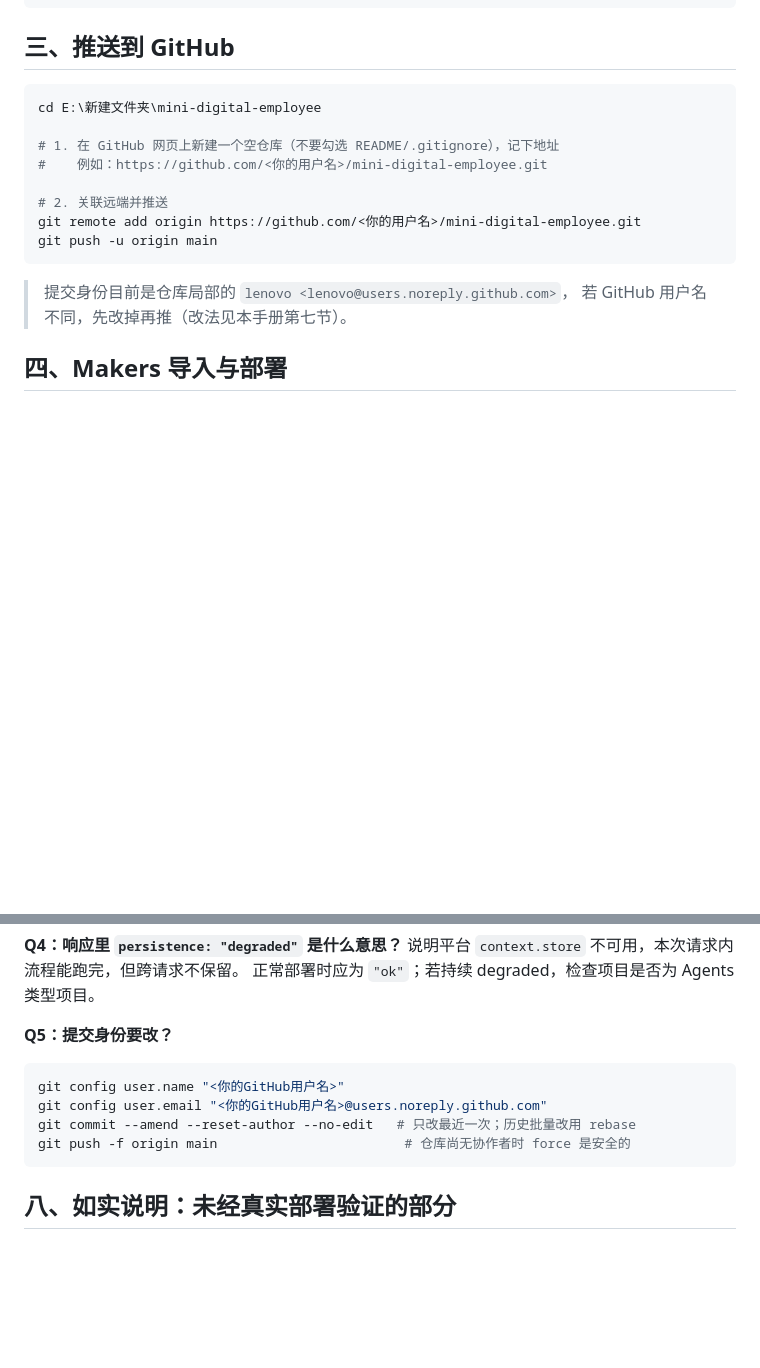
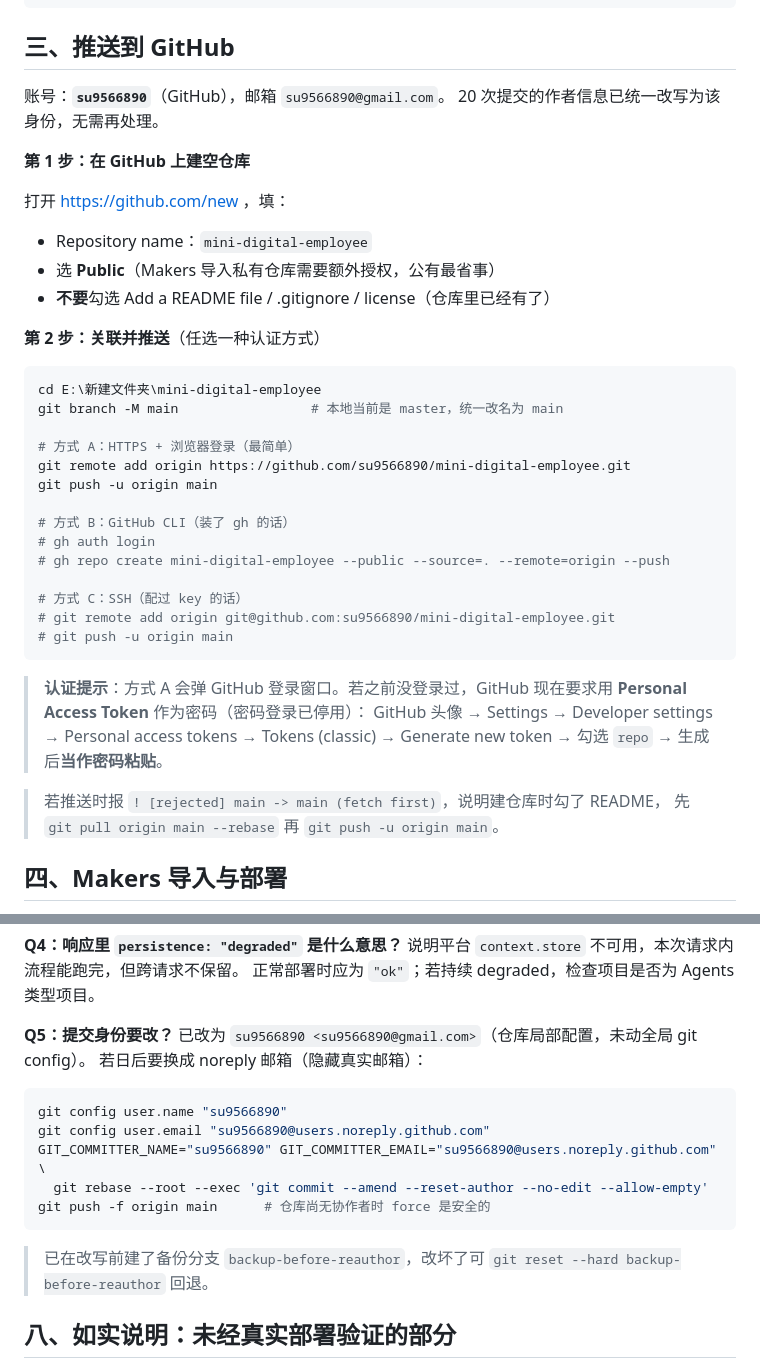
Before and after one commit to su9566890-max/mini-digital-employee, a Markdown page: docs/DEPLOY.md, 2 parts joined by grey strips. Rendered like a GitHub page; blank space fills up the shorter version.

Commit message:
docs: 上线手册填入真实 GitHub 账号与建仓库/认证步骤
- 仓库地址占位替换为 su9566890/mini-digital-employee
- 补充 GitHub 新建空仓库要点(公有、不勾 README)与 HTTPS/CLI/SSH 三种推送方式
- 补充 PAT 认证说明(GitHub 已停用密码登录)
- 记录备份分支 backup-before-reauthor 的回退方式

````diff
--- a/docs/DEPLOY.md
+++ b/docs/DEPLOY.md
@@ -29,19 +29,43 @@ C:\Users\lenovo\.workbuddy\binaries\python\envs\default\Scripts\python.exe scrip
 
 ## 三、推送到 GitHub
 
+账号：**`su9566890`**（GitHub），邮箱 `su9566890@gmail.com`。
+20 次提交的作者信息已统一改写为该身份，无需再处理。
+
+**第 1 步：在 GitHub 上建空仓库**
+
+打开 https://github.com/new ，填：
+
+- Repository name：`mini-digital-employee`
+- 选 **Public**（Makers 导入私有仓库需要额外授权，公有最省事）
+- **不要**勾选 Add a README file / .gitignore / license（仓库里已经有了）
+
+**第 2 步：关联并推送**（任选一种认证方式）
+
 ```bash
 cd E:\新建文件夹\mini-digital-employee
+git branch -M main                 # 本地当前是 master，统一改名为 main
 
-# 1. 在 GitHub 网页上新建一个空仓库（不要勾选 README/.gitignore），记下地址
-#    例如：https://github.com/<你的用户名>/mini-digital-employee.git
+# 方式 A：HTTPS + 浏览器登录（最简单）
+git remote add origin https://github.com/su9566890/mini-digital-employee.git
+git push -u origin main
 
-# 2. 关联远端并推送
-git remote add origin https://github.com/<你的用户名>/mini-digital-employee.git
-git push -u origin main
+# 方式 B：GitHub CLI（装了 gh 的话）
+# gh auth login
+# gh repo create mini-digital-employee --public --source=. --remote=origin --push
+
+# 方式 C：SSH（配过 key 的话）
+# git remote add origin git@github.com:su9566890/mini-digital-employee.git
+# git push -u origin main
 ```
 
-> 提交身份目前是仓库局部的 `lenovo <lenovo@users.noreply.github.com>`，
-> 若 GitHub 用户名不同，先改掉再推（改法见本手册第七节）。
+> **认证提示**：方式 A 会弹 GitHub 登录窗口。若之前没登录过，GitHub 现在要求用
+> **Personal Access Token** 作为密码（密码登录已停用）：
+> GitHub 头像 → Settings → Developer settings → Personal access tokens → Tokens (classic)
+> → Generate new token → 勾选 `repo` → 生成后**当作密码粘贴**。
+
+> 若推送时报 `! [rejected] main -> main (fetch first)`，说明建仓库时勾了 README，
+> 先 `git pull origin main --rebase` 再 `git push -u origin main`。
 
 ## 四、Makers 导入与部署
 
@@ -121,12 +145,18 @@ edgeone makers dev         # 本地 8088 起服务，/agent-metrics 看调用链
 正常部署时应为 `"ok"`；若持续 degraded，检查项目是否为 Agents 类型项目。
 
 **Q5：提交身份要改？**
+已改为 `su9566890 <su9566890@gmail.com>`（仓库局部配置，未动全局 git config）。
+若日后要换成 noreply 邮箱（隐藏真实邮箱）：
+
 ```bash
-git config user.name "<你的GitHub用户名>"
-git config user.email "<你的GitHub用户名>@users.noreply.github.com"
-git commit --amend --reset-author --no-edit   # 只改最近一次；历史批量改用 rebase
-git push -f origin main                        # 仓库尚无协作者时 force 是安全的
+git config user.name "su9566890"
+git config user.email "su9566890@users.noreply.github.com"
+GIT_COMMITTER_NAME="su9566890" GIT_COMMITTER_EMAIL="su9566890@users.noreply.github.com" \
+  git rebase --root --exec 'git commit --amend --reset-author --no-edit --allow-empty'
+git push -f origin main      # 仓库尚无协作者时 force 是安全的
 ```
+
+> 已在改写前建了备份分支 `backup-before-reauthor`，改坏了可 `git reset --hard backup-before-reauthor` 回退。
 
 ## 八、如实说明：未经真实部署验证的部分
 
````
